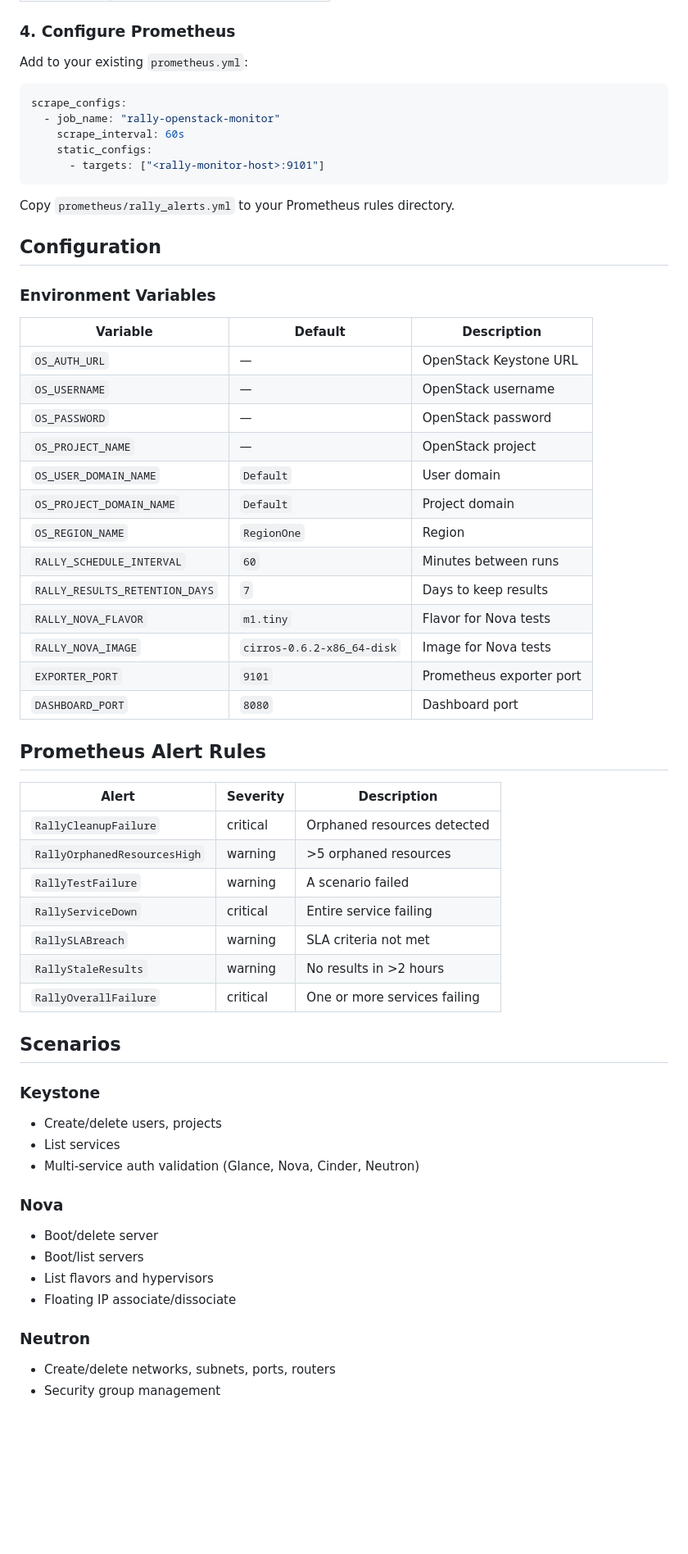
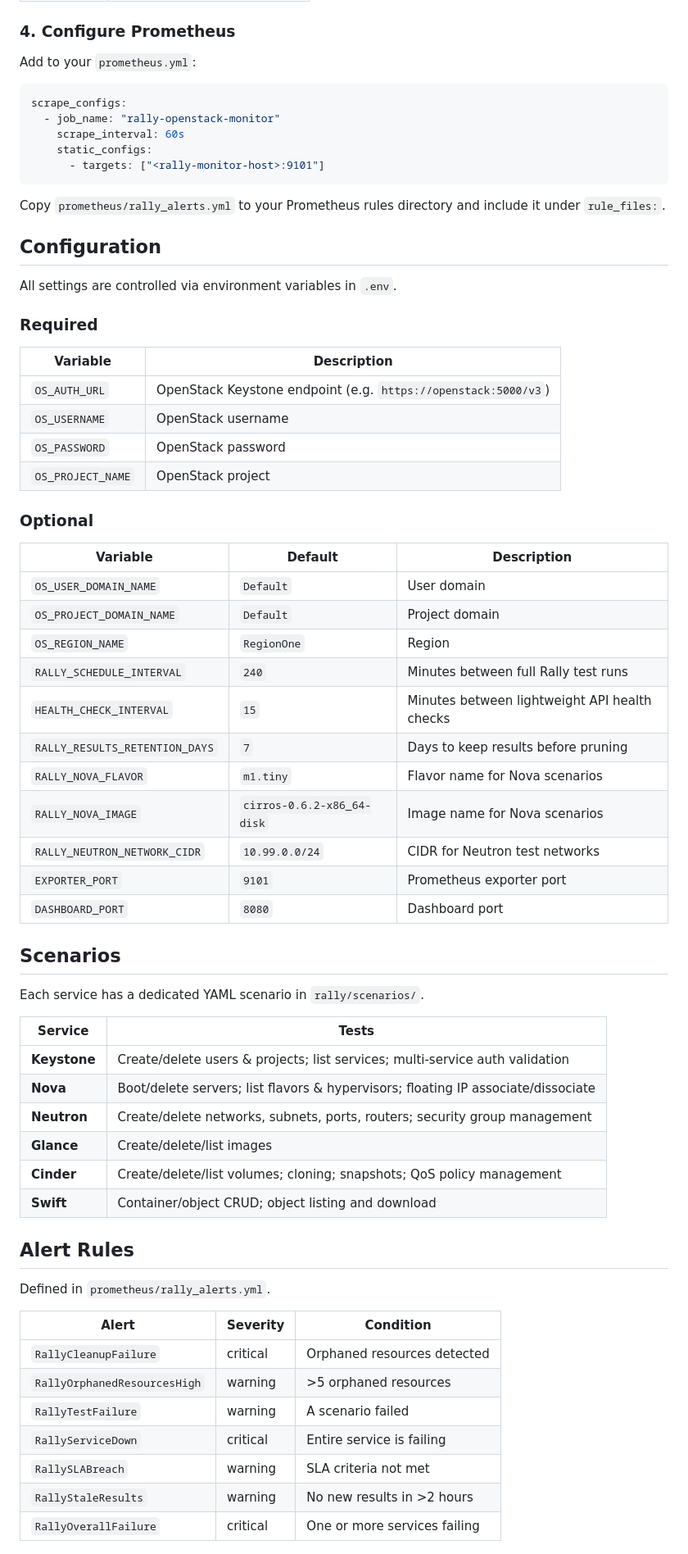
Before and after one commit to ching-kuo/openstack-rally-monitor, a Markdown page: README.md, the part around one of its changes. Shown at 82% size. GitHub-like rendering; blank space fills up the shorter version.

````diff
--- a/README.md
+++ b/README.md
@@ -76,7 +81,7 @@ docker-compose up -d --build
 
 ### 4. Configure Prometheus
 
-Add to your existing `prometheus.yml`:
+Add to your `prometheus.yml`:
 
 ```yaml
 scrape_configs:
@@ -86,54 +91,61 @@ scrape_configs:
       - targets: ["<rally-monitor-host>:9101"]
 ```
 
-Copy `prometheus/rally_alerts.yml` to your Prometheus rules directory.
+Copy `prometheus/rally_alerts.yml` to your Prometheus rules directory and include it under `rule_files:`.
 
 ## Configuration
 
-### Environment Variables
+All settings are controlled via environment variables in `.env`.
+
+### Required
+
+| Variable | Description |
+|----------|-------------|
+| `OS_AUTH_URL` | OpenStack Keystone endpoint (e.g. `https://openstack:5000/v3`) |
+| `OS_USERNAME` | OpenStack username |
+| `OS_PASSWORD` | OpenStack password |
+| `OS_PROJECT_NAME` | OpenStack project |
+
+### Optional
 
 | Variable | Default | Description |
 |----------|---------|-------------|
-| `OS_AUTH_URL` | — | OpenStack Keystone URL |
-| `OS_USERNAME` | — | OpenStack username |
-| `OS_PASSWORD` | — | OpenStack password |
-| `OS_PROJECT_NAME` | — | OpenStack project |
 | `OS_USER_DOMAIN_NAME` | `Default` | User domain |
 | `OS_PROJECT_DOMAIN_NAME` | `Default` | Project domain |
 | `OS_REGION_NAME` | `RegionOne` | Region |
-| `RALLY_SCHEDULE_INTERVAL` | `60` | Minutes between runs |
-| `RALLY_RESULTS_RETENTION_DAYS` | `7` | Days to keep results |
-| `RALLY_NOVA_FLAVOR` | `m1.tiny` | Flavor for Nova tests |
-| `RALLY_NOVA_IMAGE` | `cirros-0.6.2-x86_64-disk` | Image for Nova tests |
+| `RALLY_SCHEDULE_INTERVAL` | `240` | Minutes between full Rally test runs |
+| `HEALTH_CHECK_INTERVAL` | `15` | Minutes between lightweight API health checks |
+| `RALLY_RESULTS_RETENTION_DAYS` | `7` | Days to keep results before pruning |
+| `RALLY_NOVA_FLAVOR` | `m1.tiny` | Flavor name for Nova scenarios |
+| `RALLY_NOVA_IMAGE` | `cirros-0.6.2-x86_64-disk` | Image name for Nova scenarios |
+| `RALLY_NEUTRON_NETWORK_CIDR` | `10.99.0.0/24` | CIDR for Neutron test networks |
 | `EXPORTER_PORT` | `9101` | Prometheus exporter port |
 | `DASHBOARD_PORT` | `8080` | Dashboard port |
 
-## Prometheus Alert Rules
+## Scenarios
 
-| Alert | Severity | Description |
-|-------|----------|-------------|
+Each service has a dedicated YAML scenario in `rally/scenarios/`.
+
+| Service | Tests |
+|---------|-------|
+| **Keystone** | Create/delete users & projects; list services; multi-service auth validation |
+| **Nova** | Boot/delete servers; list flavors & hypervisors; floating IP associate/dissociate |
+| **Neutron** | Create/delete networks, subnets, ports, routers; security group management |
+| **Glance** | Create/delete/list images |
+| **Cinder** | Create/delete/list volumes; cloning; snapshots; QoS policy management |
+| **Swift** | Container/object CRUD; object listing and download |
+
+## Alert Rules
+
+Defined in `prometheus/rally_alerts.yml`.
+
+| Alert | Severity | Condition |
+|-------|----------|-----------|
 | `RallyCleanupFailure` | critical | Orphaned resources detected |
 | `RallyOrphanedResourcesHigh` | warning | >5 orphaned resources |
 | `RallyTestFailure` | warning | A scenario failed |
-| `RallyServiceDown` | critical | Entire service failing |
+| `RallyServiceDown` | critical | Entire service is failing |
 | `RallySLABreach` | warning | SLA criteria not met |
-| `RallyStaleResults` | warning | No results in >2 hours |
+| `RallyStaleResults` | warning | No new results in >2 hours |
 | `RallyOverallFailure` | critical | One or more services failing |
 
-## Scenarios
-
-### Keystone
-- Create/delete users, projects
-- List services
-- Multi-service auth validation (Glance, Nova, Cinder, Neutron)
-
-### Nova
-- Boot/delete server
-- Boot/list servers
-- List flavors and hypervisors
-- Floating IP associate/dissociate
-
-### Neutron
-- Create/delete networks, subnets, ports, routers
-- Security group management
-
````
Also changed, not shown: other parts of README.md (+45 -42 lines).
